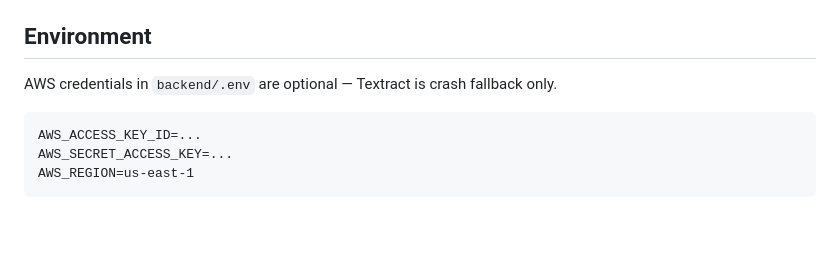
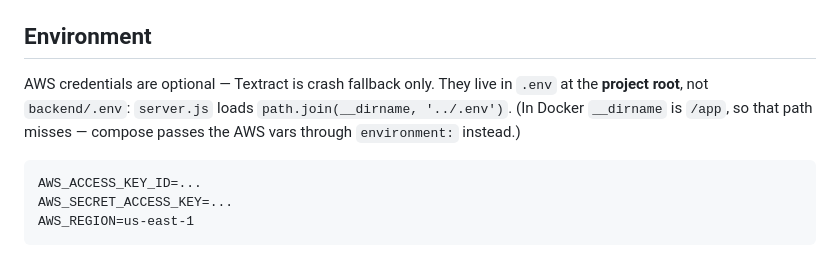
Before and after one commit to Ris345/id-scanner-prototype, a Markdown page: CLAUDE.md, the part around the change. Rendered like a GitHub page; blank space fills up the shorter version.

Commit message:
docs: correct the .env location in CLAUDE.md
server.js loads path.join(__dirname, '../.env'), so the file belongs at the
project root, not backend/.env as documented. Verified — only a root .env exists.
In Docker __dirname is /app so that path misses entirely; compose passes the AWS
vars through `environment:` instead.

Co-Authored-By: Claude Opus 5 <noreply@anthropic.com>
Claude-Session: https://claude.ai/code/session_01WLpaxedbGK1ZH2Yuz3hbSs

````diff
--- a/CLAUDE.md
+++ b/CLAUDE.md
@@ -264,7 +264,10 @@ Key prefixes to watch:
 
 ## Environment
 
-AWS credentials in `backend/.env` are optional — Textract is crash fallback only.
+AWS credentials are optional — Textract is crash fallback only. They live in `.env` at the
+**project root**, not `backend/.env`: `server.js` loads `path.join(__dirname, '../.env')`.
+(In Docker `__dirname` is `/app`, so that path misses — compose passes the AWS vars through
+`environment:` instead.)
 
 ```
 AWS_ACCESS_KEY_ID=...
````
